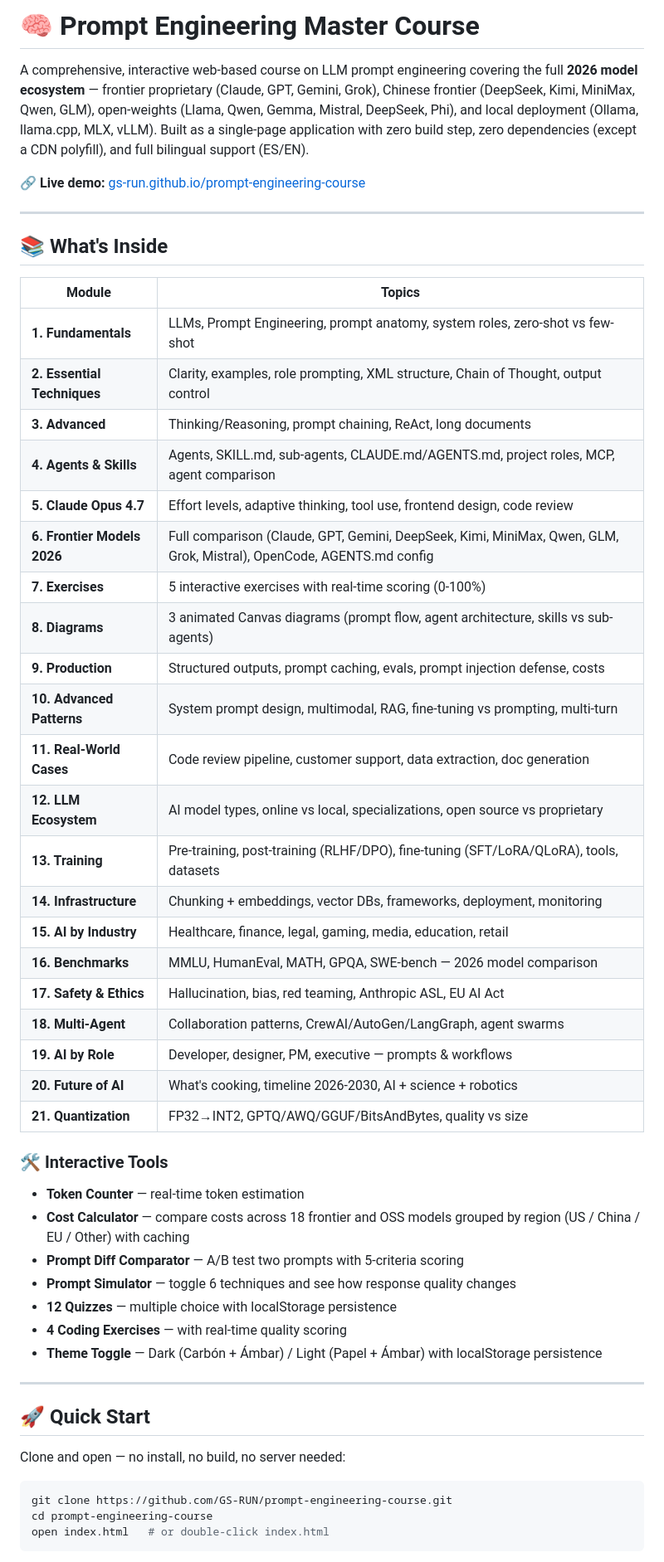
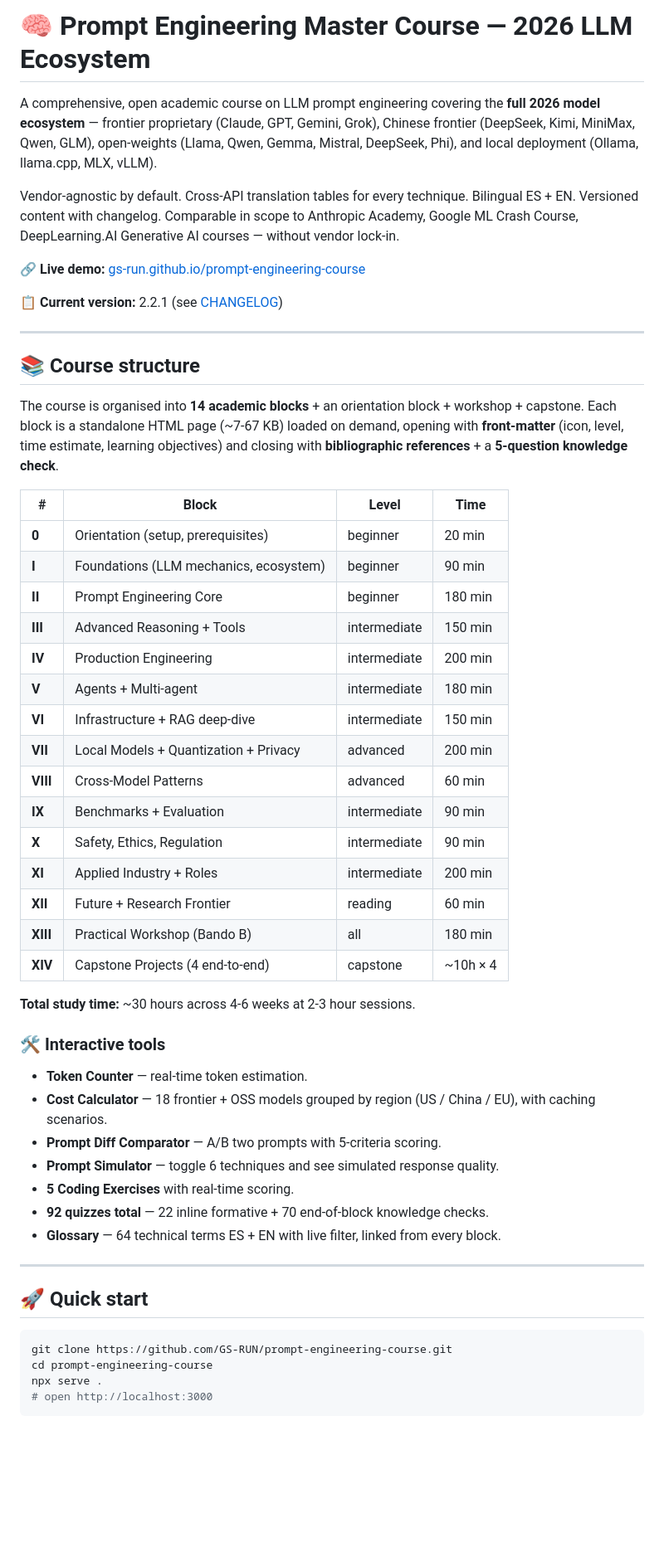
Before and after one commit to GS-RUN/prompt-engineering-course, a Markdown page: README.md, the part around one of its changes. Shown at 83% size. Drawn GitHub-style; blank space fills up the shorter version.

````diff
--- a/README.md
+++ b/README.md
@@ -1,56 +1,57 @@
-# 🧠 Prompt Engineering Master Course
+# 🧠 Prompt Engineering Master Course — 2026 LLM Ecosystem
 
-A comprehensive, interactive web-based course on LLM prompt engineering covering the full **2026 model ecosystem** — frontier proprietary (Claude, GPT, Gemini, Grok), Chinese frontier (DeepSeek, Kimi, MiniMax, Qwen, GLM), open-weights (Llama, Qwen, Gemma, Mistral, DeepSeek, Phi), and local deployment (Ollama, llama.cpp, MLX, vLLM). Built as a single-page application with zero build step, zero dependencies (except a CDN polyfill), and full bilingual support (ES/EN).
+A comprehensive, open academic course on LLM prompt engineering covering the **full 2026 model ecosystem** — frontier proprietary (Claude, GPT, Gemini, Grok), Chinese frontier (DeepSeek, Kimi, MiniMax, Qwen, GLM), open-weights (Llama, Qwen, Gemma, Mistral, DeepSeek, Phi), and local deployment (Ollama, llama.cpp, MLX, vLLM).
+
+Vendor-agnostic by default. Cross-API translation tables for every technique. Bilingual ES + EN. Versioned content with changelog. Comparable in scope to Anthropic Academy, Google ML Crash Course, DeepLearning.AI Generative AI courses — without vendor lock-in.
 
 🔗 **Live demo:** [gs-run.github.io/prompt-engineering-course](https://gs-run.github.io/prompt-engineering-course/)
 
----
-
-## 📚 What's Inside
-
-| Module | Topics |
-|--------|--------|
-| **1. Fundamentals** | LLMs, Prompt Engineering, prompt anatomy, system roles, zero-shot vs few-shot |
-| **2. Essential Techniques** | Clarity, examples, role prompting, XML structure, Chain of Thought, output control |
-| **3. Advanced** | Thinking/Reasoning, prompt chaining, ReAct, long documents |
-| **4. Agents & Skills** | Agents, SKILL.md, sub-agents, CLAUDE.md/AGENTS.md, project roles, MCP, agent comparison |
-| **5. Claude Opus 4.7** | Effort levels, adaptive thinking, tool use, frontend design, code review |
-| **6. Frontier Models 2026** | Full comparison (Claude, GPT, Gemini, DeepSeek, Kimi, MiniMax, Qwen, GLM, Grok, Mistral), OpenCode, AGENTS.md config |
-| **7. Exercises** | 5 interactive exercises with real-time scoring (0-100%) |
-| **8. Diagrams** | 3 animated Canvas diagrams (prompt flow, agent architecture, skills vs sub-agents) |
-| **9. Production** | Structured outputs, prompt caching, evals, prompt injection defense, costs |
-| **10. Advanced Patterns** | System prompt design, multimodal, RAG, fine-tuning vs prompting, multi-turn |
-| **11. Real-World Cases** | Code review pipeline, customer support, data extraction, doc generation |
-| **12. LLM Ecosystem** | AI model types, online vs local, specializations, open source vs proprietary |
-| **13. Training** | Pre-training, post-training (RLHF/DPO), fine-tuning (SFT/LoRA/QLoRA), tools, datasets |
-| **14. Infrastructure** | Chunking + embeddings, vector DBs, frameworks, deployment, monitoring |
-| **15. AI by Industry** | Healthcare, finance, legal, gaming, media, education, retail |
-| **16. Benchmarks** | MMLU, HumanEval, MATH, GPQA, SWE-bench — 2026 model comparison |
-| **17. Safety & Ethics** | Hallucination, bias, red teaming, Anthropic ASL, EU AI Act |
-| **18. Multi-Agent** | Collaboration patterns, CrewAI/AutoGen/LangGraph, agent swarms |
-| **19. AI by Role** | Developer, designer, PM, executive — prompts & workflows |
-| **20. Future of AI** | What's cooking, timeline 2026-2030, AI + science + robotics |
-| **21. Quantization** | FP32→INT2, GPTQ/AWQ/GGUF/BitsAndBytes, quality vs size |
-
-### 🛠️ Interactive Tools
-
-- **Token Counter** — real-time token estimation
-- **Cost Calculator** — compare costs across 18 frontier and OSS models grouped by region (US / China / EU / Other) with caching
-- **Prompt Diff Comparator** — A/B test two prompts with 5-criteria scoring
-- **Prompt Simulator** — toggle 6 techniques and see how response quality changes
-- **12 Quizzes** — multiple choice with localStorage persistence
-- **4 Coding Exercises** — with real-time quality scoring
-- **Theme Toggle** — Dark (Carbón + Ámbar) / Light (Papel + Ámbar) with localStorage persistence
+📋 **Current version:** 2.2.1 (see [CHANGELOG](CHANGELOG.md))
 
 ---
 
-## 🚀 Quick Start
+## 📚 Course structure
 
-Clone and open — no install, no build, no server needed:
+The course is organised into **14 academic blocks** + an orientation block + workshop + capstone. Each block is a standalone HTML page (~7-67 KB) loaded on demand, opening with **front-matter** (icon, level, time estimate, learning objectives) and closing with **bibliographic references** + a **5-question knowledge check**.
+
+| #     | Block                                  | Level         | Time     |
+|-------|----------------------------------------|---------------|----------|
+| **0** | Orientation (setup, prerequisites)     | beginner      | 20 min   |
+| **I** | Foundations (LLM mechanics, ecosystem) | beginner      | 90 min   |
+| **II**| Prompt Engineering Core                | beginner      | 180 min  |
+| **III**| Advanced Reasoning + Tools            | intermediate  | 150 min  |
+| **IV**| Production Engineering                 | intermediate  | 200 min  |
+| **V** | Agents + Multi-agent                   | intermediate  | 180 min  |
+| **VI**| Infrastructure + RAG deep-dive         | intermediate  | 150 min  |
+| **VII**| Local Models + Quantization + Privacy | advanced      | 200 min  |
+| **VIII**| Cross-Model Patterns                 | advanced      | 60 min   |
+| **IX**| Benchmarks + Evaluation                | intermediate  | 90 min   |
+| **X** | Safety, Ethics, Regulation             | intermediate  | 90 min   |
+| **XI**| Applied Industry + Roles               | intermediate  | 200 min  |
+| **XII**| Future + Research Frontier            | reading       | 60 min   |
+| **XIII**| Practical Workshop (Bando B)         | all           | 180 min  |
+| **XIV**| Capstone Projects (4 end-to-end)      | capstone      | ~10h × 4 |
+
+**Total study time:** ~30 hours across 4-6 weeks at 2-3 hour sessions.
+
+### 🛠️ Interactive tools
+
+- **Token Counter** — real-time token estimation.
+- **Cost Calculator** — 18 frontier + OSS models grouped by region (US / China / EU), with caching scenarios.
+- **Prompt Diff Comparator** — A/B two prompts with 5-criteria scoring.
+- **Prompt Simulator** — toggle 6 techniques and see simulated response quality.
+- **5 Coding Exercises** with real-time scoring.
+- **92 quizzes total** — 22 inline formative + 70 end-of-block knowledge checks.
+- **Glossary** — 64 technical terms ES + EN with live filter, linked from every block.
+
+---
+
+## 🚀 Quick start
 
 ```bash
 git clone https://github.com/GS-RUN/prompt-engineering-course.git
 cd prompt-engineering-course
-open index.html   # or double-click index.html
+npx serve .
+# open http://localhost:3000
 ```
 
````
Also changed, not shown: other parts of README.md (+119 -41 lines).
